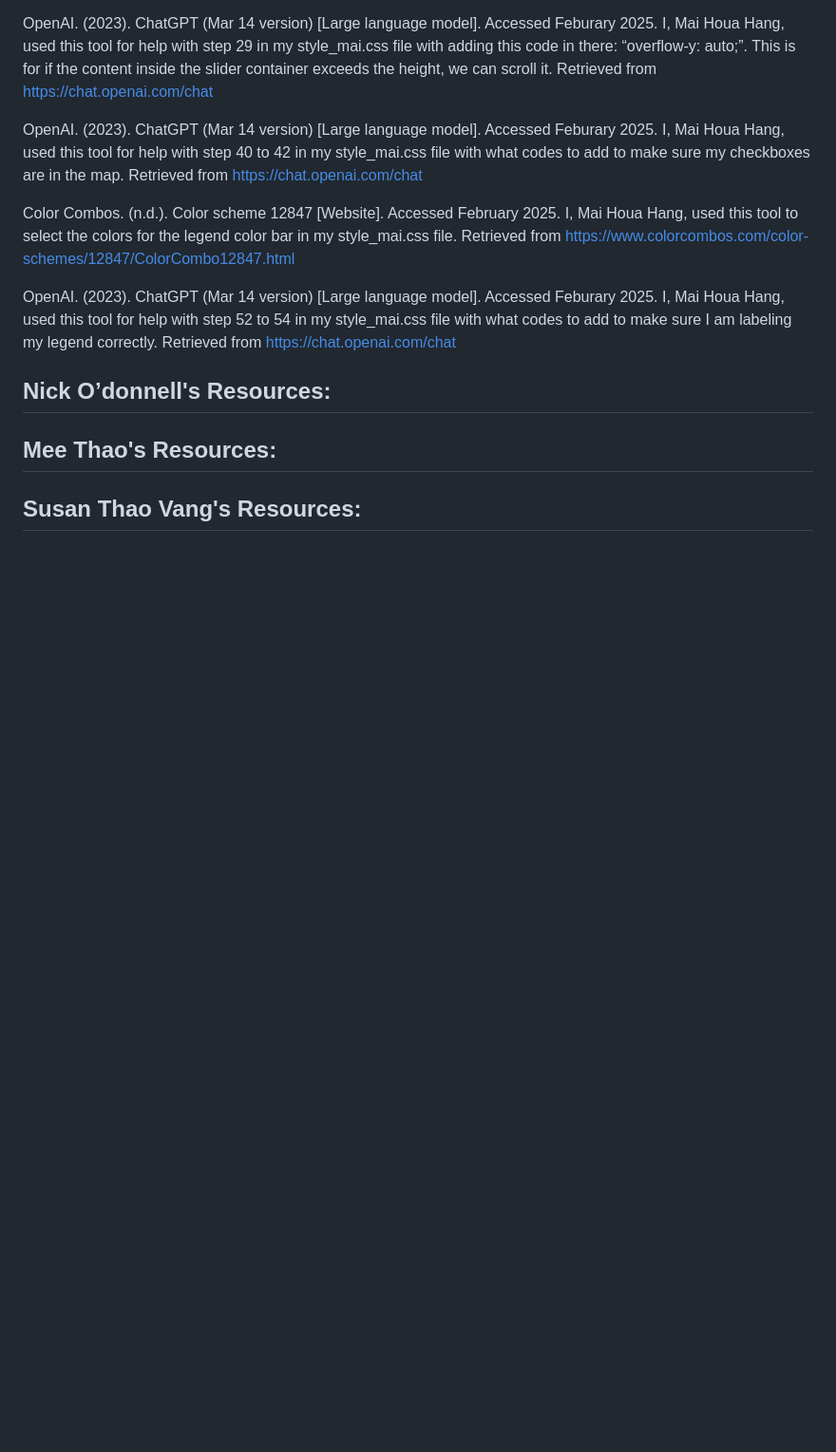
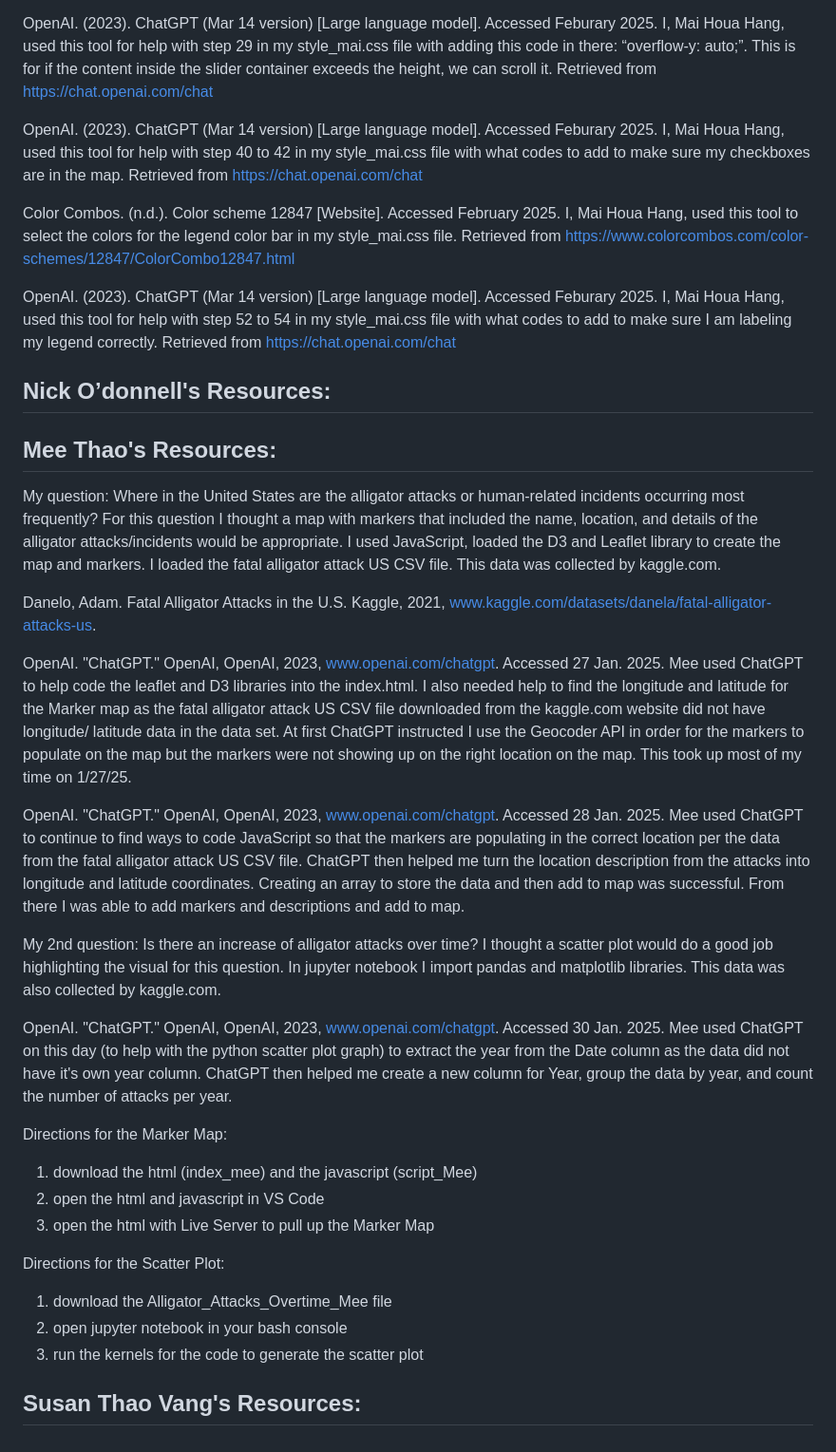
Before and after one commit to jmethao/Project_3, a Markdown page: README.md, the part around the change. Shown at 95% size. Drawn GitHub-style; blank space fills up the shorter version.

Commit message:
Update README.md
Mee adding her recourses to the README.

```diff
--- a/README.md
+++ b/README.md
@@ -129,5 +129,28 @@ OpenAI. (2023). ChatGPT (Mar 14 version) [Large language model]. Accessed Febura
 ## **Nick O’donnell's Resources:**
 
 ## **Mee Thao's Resources:**
+My question: Where in the United States are the alligator attacks or human-related incidents occurring most frequently?
+For this question I thought a map with markers that included the name, location, and details of the alligator attacks/incidents would be appropriate. I used JavaScript, loaded the D3 and Leaflet  library to create the map and markers. I loaded the fatal alligator attack US CSV file. This data was collected by kaggle.com.
+
+Danelo, Adam. Fatal Alligator Attacks in the U.S. Kaggle, 2021, www.kaggle.com/datasets/danela/fatal-alligator-attacks-us.
+
+OpenAI. "ChatGPT." OpenAI, OpenAI, 2023, www.openai.com/chatgpt. Accessed 27 Jan. 2025. Mee used ChatGPT to help code the leaflet and D3 libraries into the index.html. I also needed help to find the longitude and latitude for the Marker map as the fatal alligator attack US CSV file downloaded from the kaggle.com website did not have longitude/ latitude data in the data set. At first ChatGPT instructed I use the Geocoder API in order for the markers to populate on the map but the markers were not showing up on the right location on the map. This took up most of my time on 1/27/25.
+
+OpenAI. "ChatGPT." OpenAI, OpenAI, 2023, www.openai.com/chatgpt. Accessed 28 Jan. 2025. Mee used ChatGPT to continue to find ways to code JavaScript so that the markers are populating in the correct location per the data from the fatal alligator attack US CSV file. ChatGPT then helped me turn the location description from the attacks into longitude and latitude coordinates. Creating an array to store the data and then add to map was successful. From there I was able to add markers and descriptions and add to map.
+
+My 2nd question: Is there an increase of alligator attacks over time?
+I thought a scatter plot would do a good job highlighting the visual for this question.  In jupyter notebook I import pandas and matplotlib libraries. This data was also collected by kaggle.com.
+
+OpenAI. "ChatGPT." OpenAI, OpenAI, 2023, www.openai.com/chatgpt. Accessed 30 Jan. 2025. Mee used ChatGPT on this day (to help with the python scatter plot graph) to extract the year from the Date column as the data did not have it's own year column. ChatGPT then helped me create a new column for Year, group the data by year, and count the number of attacks per year.
+
+Directions for the Marker Map:
+1. download the html (index_mee) and the javascript (script_Mee)
+2. open the html and javascript in VS Code
+3. open the html with Live Server to pull up the Marker Map
+
+Directions for the Scatter Plot:
+1. download the Alligator_Attacks_Overtime_Mee file
+2. open jupyter notebook in your bash console
+3. run the kernels for the code to generate the scatter plot
 
 ## **Susan Thao Vang's Resources:**
```
